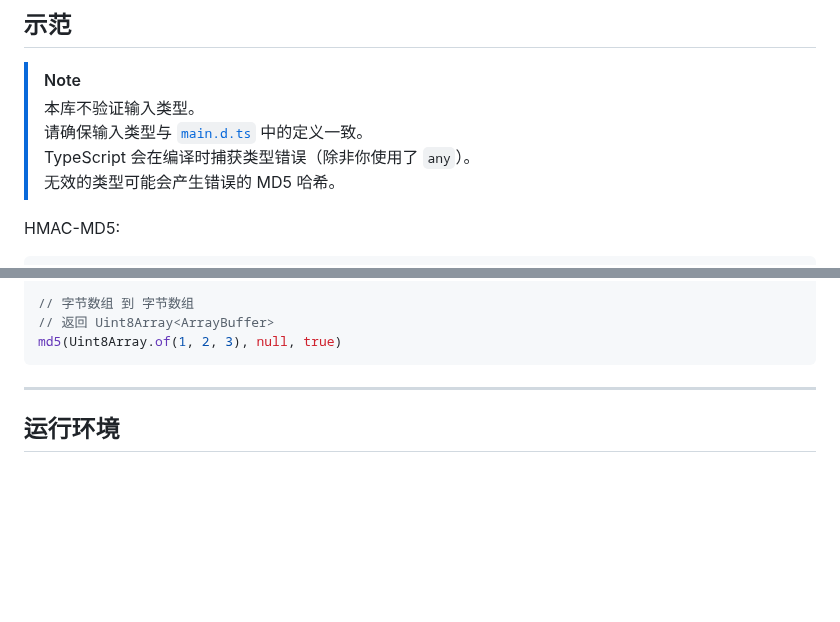
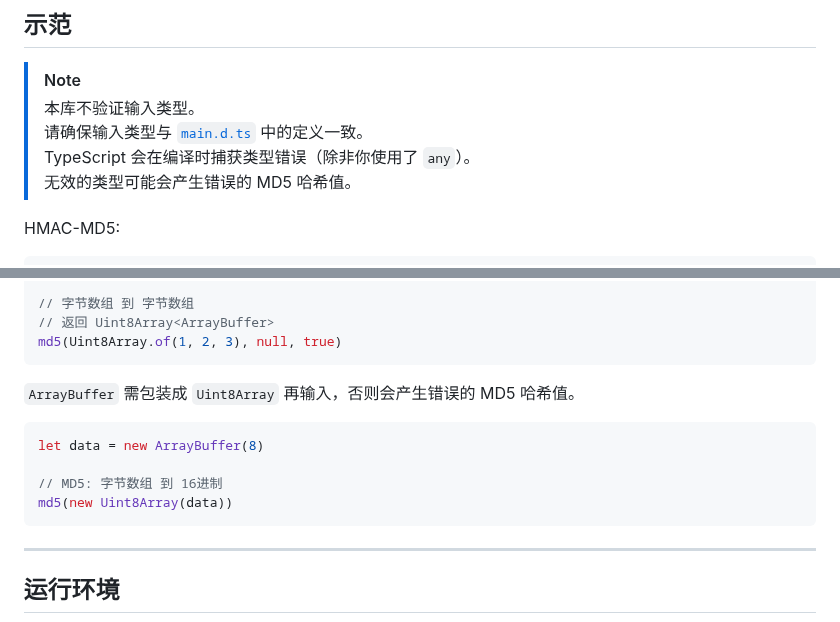
Before and after one commit to bddjr/tinyhmacmd5, a Markdown page: README-zh.md, 2 parts joined by grey strips. Rendered like a GitHub page; blank space fills up the shorter version.

Commit message:
`ArrayBuffer` 需包装成 `Uint8Array` 再输入

````diff
--- a/README-zh.md
+++ b/README-zh.md
@@ -57,7 +57,7 @@ import md5 from "tinyhmacmd5";
 > 本库不验证输入类型。
 > 请确保输入类型与 [`main.d.ts`](main.d.ts) 中的定义一致。
 > TypeScript 会在编译时捕获类型错误（除非你使用了 `any`）。
-> 无效的类型可能会产生错误的 MD5 哈希。
+> 无效的类型可能会产生错误的 MD5 哈希值。
 
 HMAC-MD5:
 
@@ -97,6 +97,15 @@ md5(Uint8Array.of(1, 2, 3))
 // 字节数组 到 字节数组
 // 返回 Uint8Array<ArrayBuffer>
 md5(Uint8Array.of(1, 2, 3), null, true)
+```
+
+`ArrayBuffer` 需包装成 `Uint8Array` 再输入，否则会产生错误的 MD5 哈希值。
+
+```js
+let data = new ArrayBuffer(8)
+
+// MD5: 字节数组 到 16进制
+md5(new Uint8Array(data))
 ```
 
 ---
````
Also changed, not shown: README.md (+9 -0 lines).
